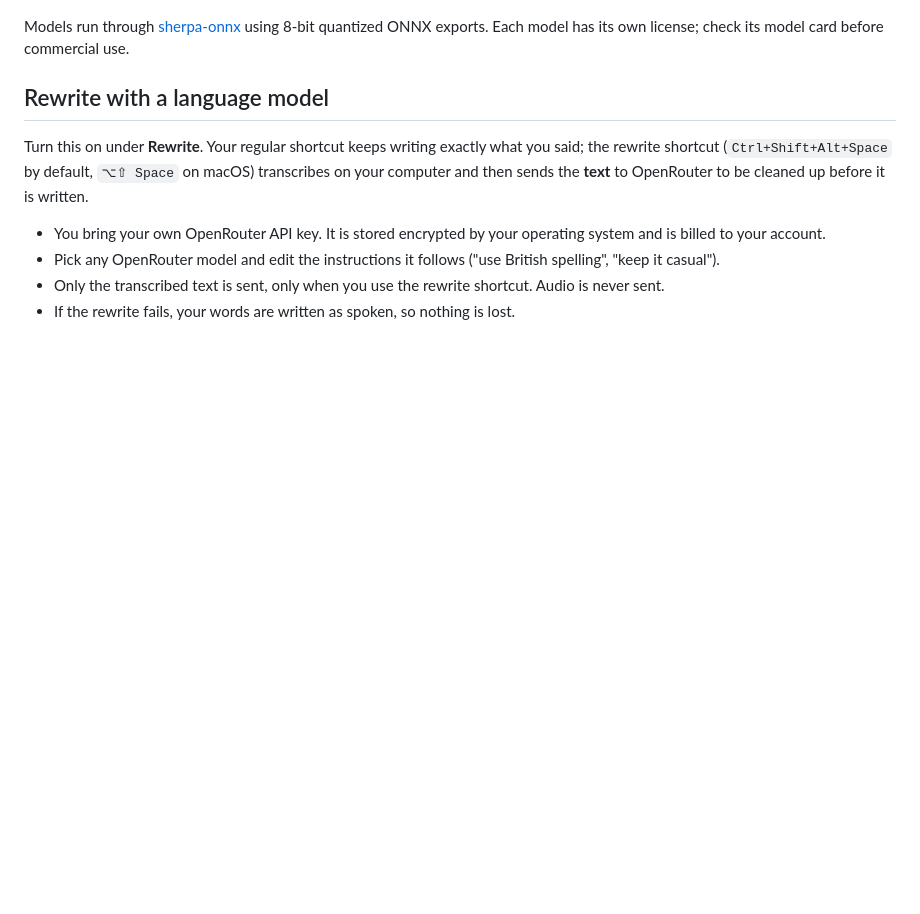
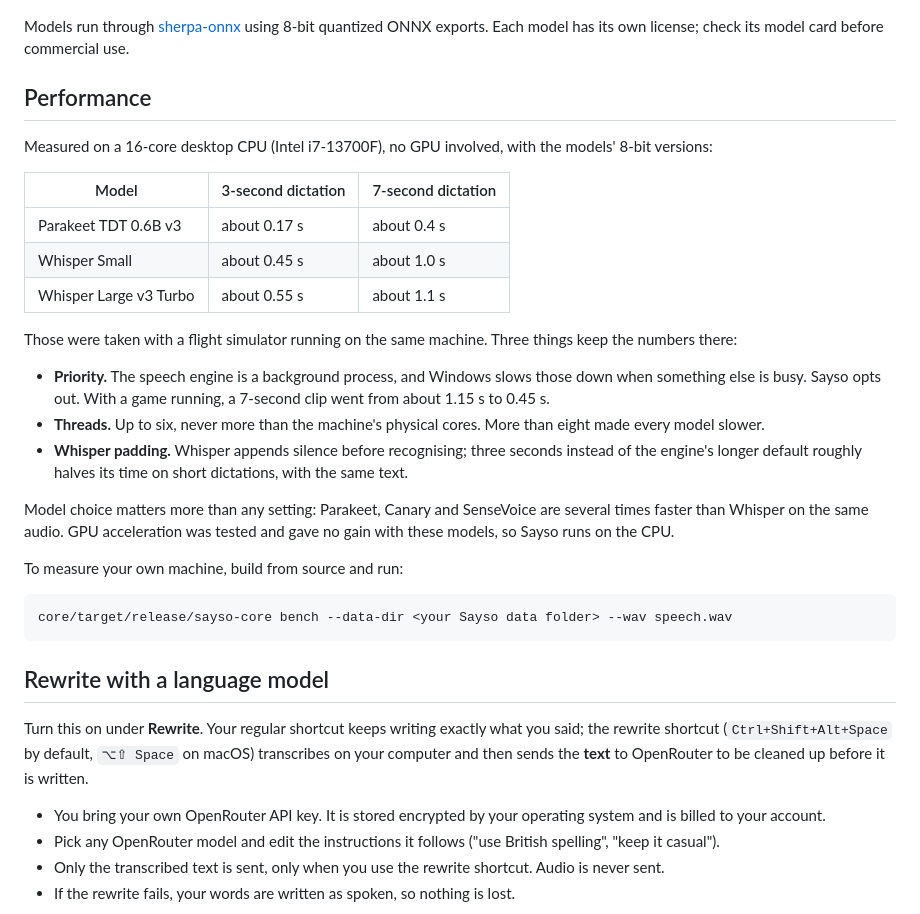
Before and after one commit to gustavorubim/sayso, a Markdown page: README.md, the part around one of its changes. Rendered like a GitHub page; blank space fills up the shorter version.

````diff
--- a/README.md
+++ b/README.md
@@ -56,6 +58,33 @@ While you speak, a small indicator at the bottom of the screen shows your voice
 
 Models run through [sherpa-onnx](https://github.com/k2-fsa/sherpa-onnx) using 8-bit quantized ONNX exports. Each
 model has its own license; check its model card before commercial use.
+
+## Performance
+
+Measured on a 16-core desktop CPU (Intel i7-13700F), no GPU involved, with the models' 8-bit versions:
+
+| Model | 3-second dictation | 7-second dictation |
+| --- | --- | --- |
+| Parakeet TDT 0.6B v3 | about 0.17 s | about 0.4 s |
+| Whisper Small | about 0.45 s | about 1.0 s |
+| Whisper Large v3 Turbo | about 0.55 s | about 1.1 s |
+
+Those were taken with a flight simulator running on the same machine. Three things keep the numbers there:
+
+- **Priority.** The speech engine is a background process, and Windows slows those down when something else is
+  busy. Sayso opts out. With a game running, a 7-second clip went from about 1.15 s to 0.45 s.
+- **Threads.** Up to six, never more than the machine's physical cores. More than eight made every model slower.
+- **Whisper padding.** Whisper appends silence before recognising; three seconds instead of the engine's longer
+  default roughly halves its time on short dictations, with the same text.
+
+Model choice matters more than any setting: Parakeet, Canary and SenseVoice are several times faster than Whisper
+on the same audio. GPU acceleration was tested and gave no gain with these models, so Sayso runs on the CPU.
+
+To measure your own machine, build from source and run:
+
+```bash
+core/target/release/sayso-core bench --data-dir <your Sayso data folder> --wav speech.wav
+```
 
 ## Rewrite with a language model
 
````
Also changed, not shown: other parts of README.md (+55 -6 lines), CHANGELOG.md (+1 -0 lines), docs/images/settings.png, 4 other files.
